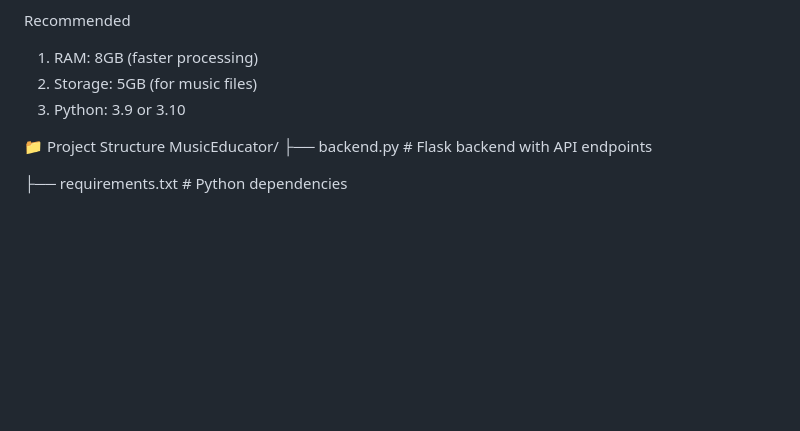
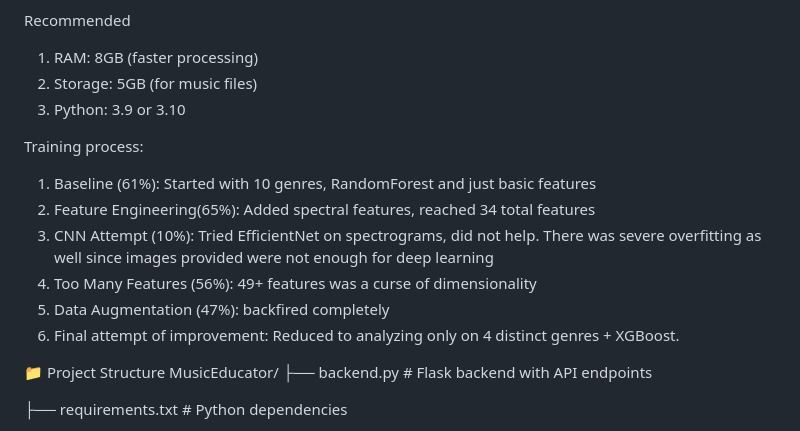
Before and after one commit to snehampete/MusicEducator, a Markdown page: README.md, the part around the change. Rendered like a GitHub page; blank space fills up the shorter version.

```diff
--- a/README.md
+++ b/README.md
@@ -159,6 +159,15 @@ Recommended
 2.	Storage: 5GB (for music files)
 3.	Python: 3.9 or 3.10
 
+   Training process:
+
+1. Baseline (61%): Started with 10 genres, RandomForest and just basic features
+2. Feature Engineering(65%): Added spectral features, reached 34 total features
+3. CNN Attempt (10%): Tried EfficientNet on spectrograms, did not help. There was severe overfitting as well since images provided were not enough for deep learning
+4. Too Many Features (56%): 49+ features was a curse of dimensionality
+5. Data Augmentation (47%): backfired completely
+6. Final attempt of improvement: Reduced to analyzing only on 4 distinct genres + XGBoost.
+
 📁 Project Structure
 MusicEducator/
 ├── backend.py              # Flask backend with API endpoints
```
